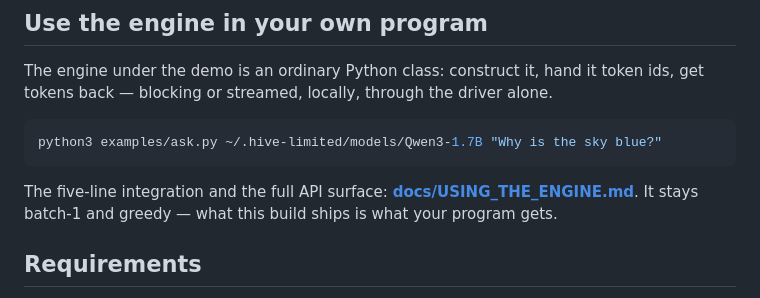
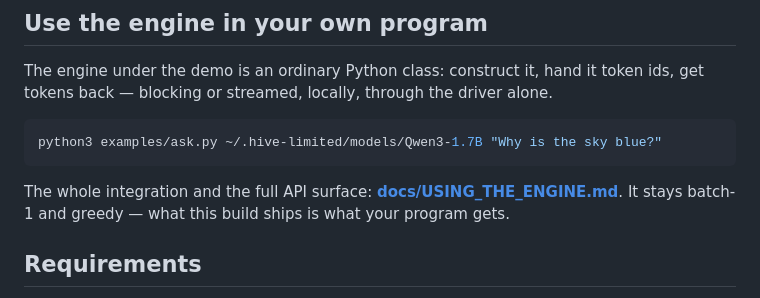
Before and after one commit to Questeria/HIVE-Limited, a Markdown page: README.md, the part around the change. Rendered like a GitHub page.

Commit message:
docs: rename 'The five lines that matter' - the block is more than five lines

````diff
--- a/README.md
+++ b/README.md
@@ -143,7 +143,7 @@ get tokens back — blocking or streamed, locally, through the driver alone.
 python3 examples/ask.py ~/.hive-limited/models/Qwen3-1.7B "Why is the sky blue?"
 ```
 
-The five-line integration and the full API surface: **[docs/USING_THE_ENGINE.md](docs/USING_THE_ENGINE.md)**.
+The whole integration and the full API surface: **[docs/USING_THE_ENGINE.md](docs/USING_THE_ENGINE.md)**.
 It stays batch-1 and greedy — what this build ships is what your program gets.
 
 ## Requirements
````
Also changed, not shown: docs/USING_THE_ENGINE.md (+1 -1 lines).
